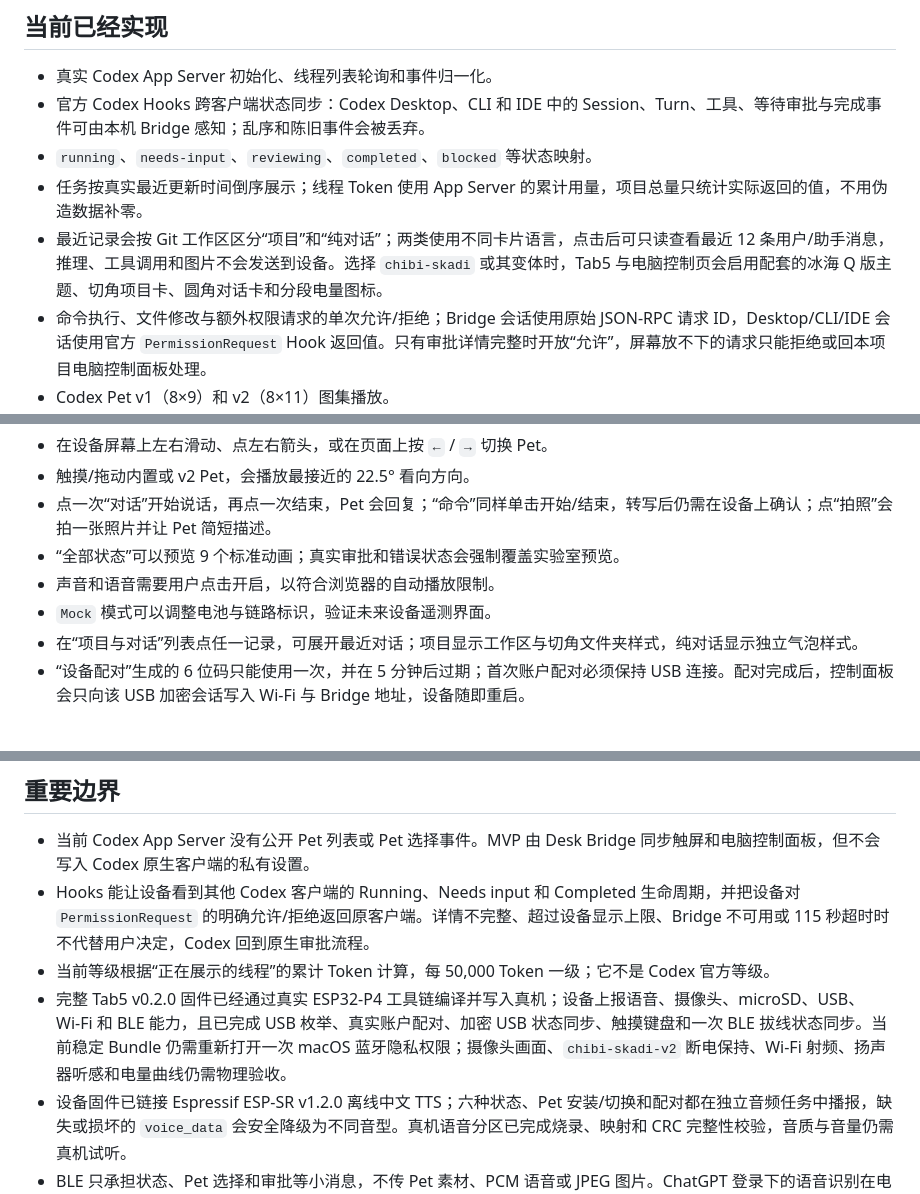
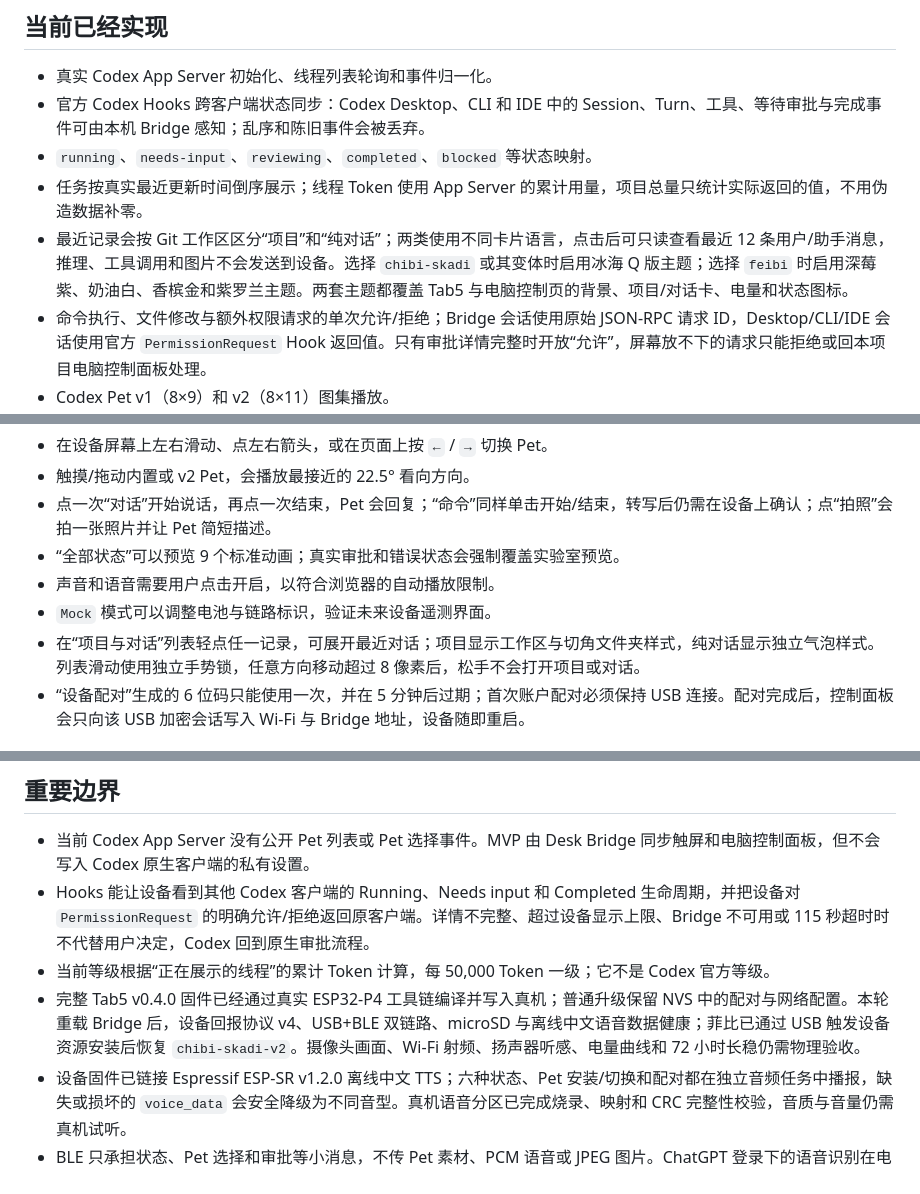
Before and after one commit to 1122414/codex_desk_pet, a Markdown page: README.md, 3 parts joined by grey strips. Rendered like a GitHub page.

```diff
--- a/README.md
+++ b/README.md
@@ -8,7 +8,7 @@ Codex Desk Buddy 是面向 M5Stack Tab5 Kit（SKU `K145`，ESP32-P4 + ESP32-C6
 - 官方 Codex Hooks 跨客户端状态同步：Codex Desktop、CLI 和 IDE 中的 Session、Turn、工具、等待审批与完成事件可由本机 Bridge 感知；乱序和陈旧事件会被丢弃。
 - `running`、`needs-input`、`reviewing`、`completed`、`blocked` 等状态映射。
 - 任务按真实最近更新时间倒序展示；线程 Token 使用 App Server 的累计用量，项目总量只统计实际返回的值，不用伪造数据补零。
-- 最近记录会按 Git 工作区区分“项目”和“纯对话”；两类使用不同卡片语言，点击后可只读查看最近 12 条用户/助手消息，推理、工具调用和图片不会发送到设备。选择 `chibi-skadi` 或其变体时，Tab5 与电脑控制页会启用配套的冰海 Q 版主题、切角项目卡、圆角对话卡和分段电量图标。
+- 最近记录会按 Git 工作区区分“项目”和“纯对话”；两类使用不同卡片语言，点击后可只读查看最近 12 条用户/助手消息，推理、工具调用和图片不会发送到设备。选择 `chibi-skadi` 或其变体时启用冰海 Q 版主题；选择 `feibi` 时启用深莓紫、奶油白、香槟金和紫罗兰主题。两套主题都覆盖 Tab5 与电脑控制页的背景、项目/对话卡、电量和状态图标。
 - 命令执行、文件修改与额外权限请求的单次允许/拒绝；Bridge 会话使用原始 JSON-RPC 请求 ID，Desktop/CLI/IDE 会话使用官方 `PermissionRequest` Hook 返回值。只有审批详情完整时开放“允许”，屏幕放不下的请求只能拒绝或回本项目电脑控制面板处理。
 - Codex Pet v1（8×9）和 v2（8×11）图集播放。
 - 自定义 Pet 会校验 WebP 格式、实际尺寸、16 MiB 源图上限和 SHA‑256；转换后的设备资源上限为 32 MiB，声明了清单哈希时必须完全匹配。
@@ -120,7 +120,7 @@ daemon 模式只表示 Bridge 通过官方 `proxy` 命令连接托管服务。
 - “全部状态”可以预览 9 个标准动画；真实审批和错误状态会强制覆盖实验室预览。
 - 声音和语音需要用户点击开启，以符合浏览器的自动播放限制。
 - `Mock` 模式可以调整电池与链路标识，验证未来设备遥测界面。
-- 在“项目与对话”列表点任一记录，可展开最近对话；项目显示工作区与切角文件夹样式，纯对话显示独立气泡样式。
+- 在“项目与对话”列表轻点任一记录，可展开最近对话；项目显示工作区与切角文件夹样式，纯对话显示独立气泡样式。列表滑动使用独立手势锁，任意方向移动超过 8 像素后，松手不会打开项目或对话。
 - “设备配对”生成的 6 位码只能使用一次，并在 5 分钟后过期；首次账户配对必须保持 USB 连接。配对完成后，控制面板会只向该 USB 加密会话写入 Wi‑Fi 与 Bridge 地址，设备随即重启。
 
 ## 添加自定义 Pet
@@ -201,7 +201,7 @@ npm run smoke:codex
 - 当前 Codex App Server 没有公开 Pet 列表或 Pet 选择事件。MVP 由 Desk Bridge 同步触屏和电脑控制面板，但不会写入 Codex 原生客户端的私有设置。
 - Hooks 能让设备看到其他 Codex 客户端的 Running、Needs input 和 Completed 生命周期，并把设备对 `PermissionRequest` 的明确允许/拒绝返回原客户端。详情不完整、超过设备显示上限、Bridge 不可用或 115 秒超时时不代替用户决定，Codex 回到原生审批流程。
 - 当前等级根据“正在展示的线程”的累计 Token 计算，每 50,000 Token 一级；它不是 Codex 官方等级。
-- 完整 Tab5 v0.2.0 固件已经通过真实 ESP32-P4 工具链编译并写入真机；设备上报语音、摄像头、microSD、USB、Wi‑Fi 和 BLE 能力，且已完成 USB 枚举、真实账户配对、加密 USB 状态同步、触摸键盘和一次 BLE 拔线状态同步。当前稳定 Bundle 仍需重新打开一次 macOS 蓝牙隐私权限；摄像头画面、`chibi-skadi-v2` 断电保持、Wi‑Fi 射频、扬声器听感和电量曲线仍需物理验收。
+- 完整 Tab5 v0.4.0 固件已经通过真实 ESP32-P4 工具链编译并写入真机；普通升级保留 NVS 中的配对与网络配置。本轮重载 Bridge 后，设备回报协议 v4、USB+BLE 双链路、microSD 与离线中文语音数据健康；菲比已通过 USB 触发设备资源安装后恢复 `chibi-skadi-v2`。摄像头画面、Wi‑Fi 射频、扬声器听感、电量曲线和 72 小时长稳仍需物理验收。
 - 设备固件已链接 Espressif ESP-SR v1.2.0 离线中文 TTS；六种状态、Pet 安装/切换和配对都在独立音频任务中播报，缺失或损坏的 `voice_data` 会安全降级为不同音型。真机语音分区已完成烧录、映射和 CRC 完整性校验，音质与音量仍需真机试听。
 - BLE 只承担状态、Pet 选择和审批等小消息，不传 Pet 素材、PCM 语音或 JPEG 图片。ChatGPT 登录下的语音识别在电脑本地完成，LLM 回复和视觉理解继续使用电脑上已登录的 Codex App Server，当前 MVP 均不要求额外 API Key；若将来做成脱离用户电脑的独立产品，必须改用产品服务端 API、用户自带凭据或本地模型，不能把个人 ChatGPT 订阅当作可分发的 API 凭据。电脑关机时设备保留本地动画、时间和最近缓存状态，但不会伪造新的 Codex 信息。
 - 控制面板固定监听 `127.0.0.1`；真机只连接独立的 `4318` 设备端口。设备 payload 已做应用层加密，但公网部署仍需额外的防火墙、WSS/反向代理和产品运维方案。
```
Also changed, not shown: 2026-07-28_003.md (+10 -0 lines), docs/acceptance.md (+14 -6 lines).
